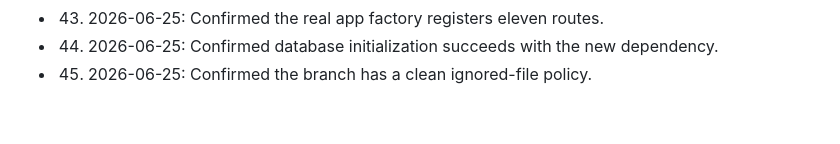
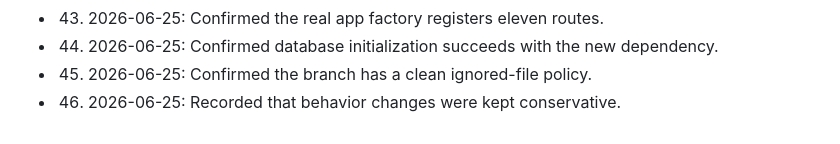
Before and after one commit to Mrz-crypto/flaskapp, a Markdown page: POLISH_NOTES.md, the part around the change. Rendered like a GitHub page.

Commit message:
Record polish detail 46

```diff
--- a/POLISH_NOTES.md
+++ b/POLISH_NOTES.md
@@ -97,3 +97,4 @@
 - 43. 2026-06-25: Confirmed the real app factory registers eleven routes.
 - 44. 2026-06-25: Confirmed database initialization succeeds with the new dependency.
 - 45. 2026-06-25: Confirmed the branch has a clean ignored-file policy.
+- 46. 2026-06-25: Recorded that behavior changes were kept conservative.
```
